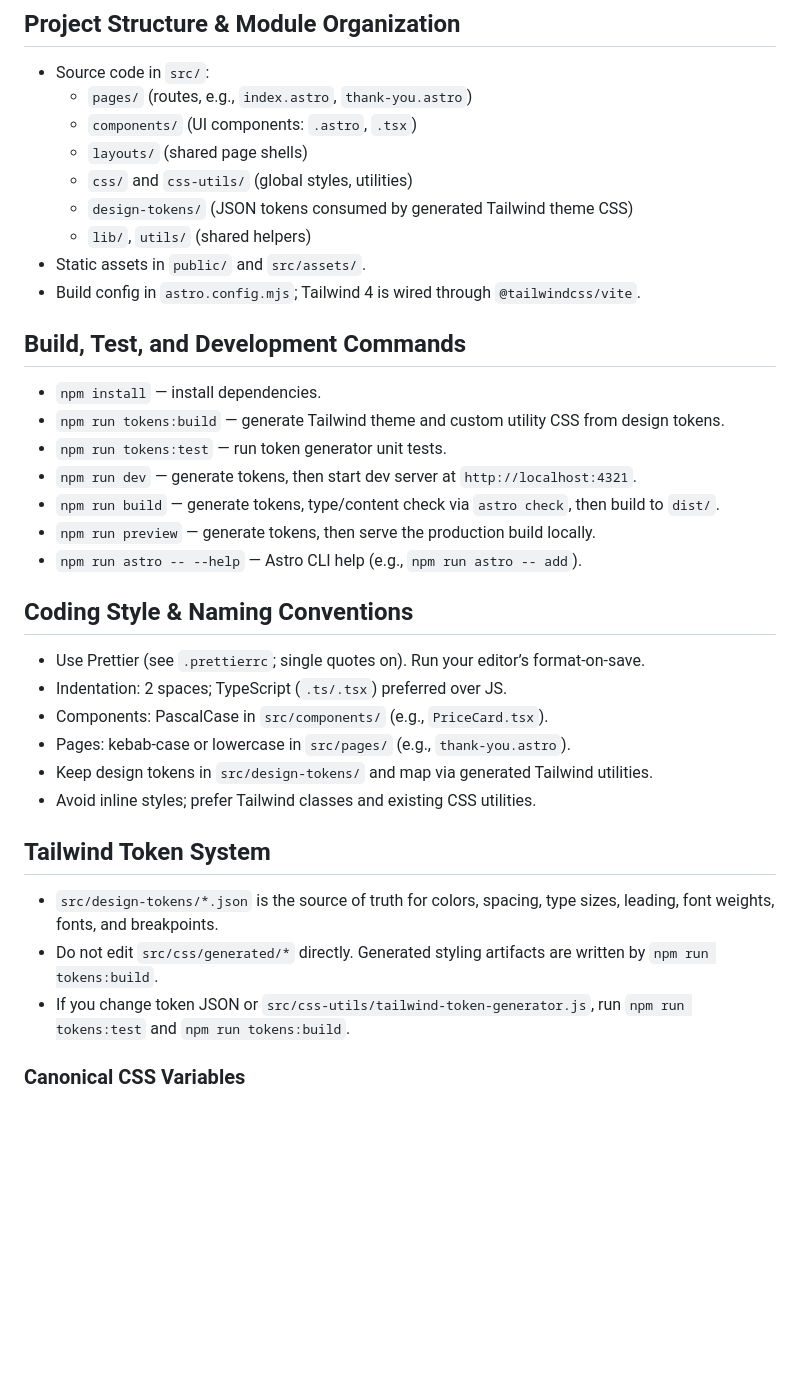
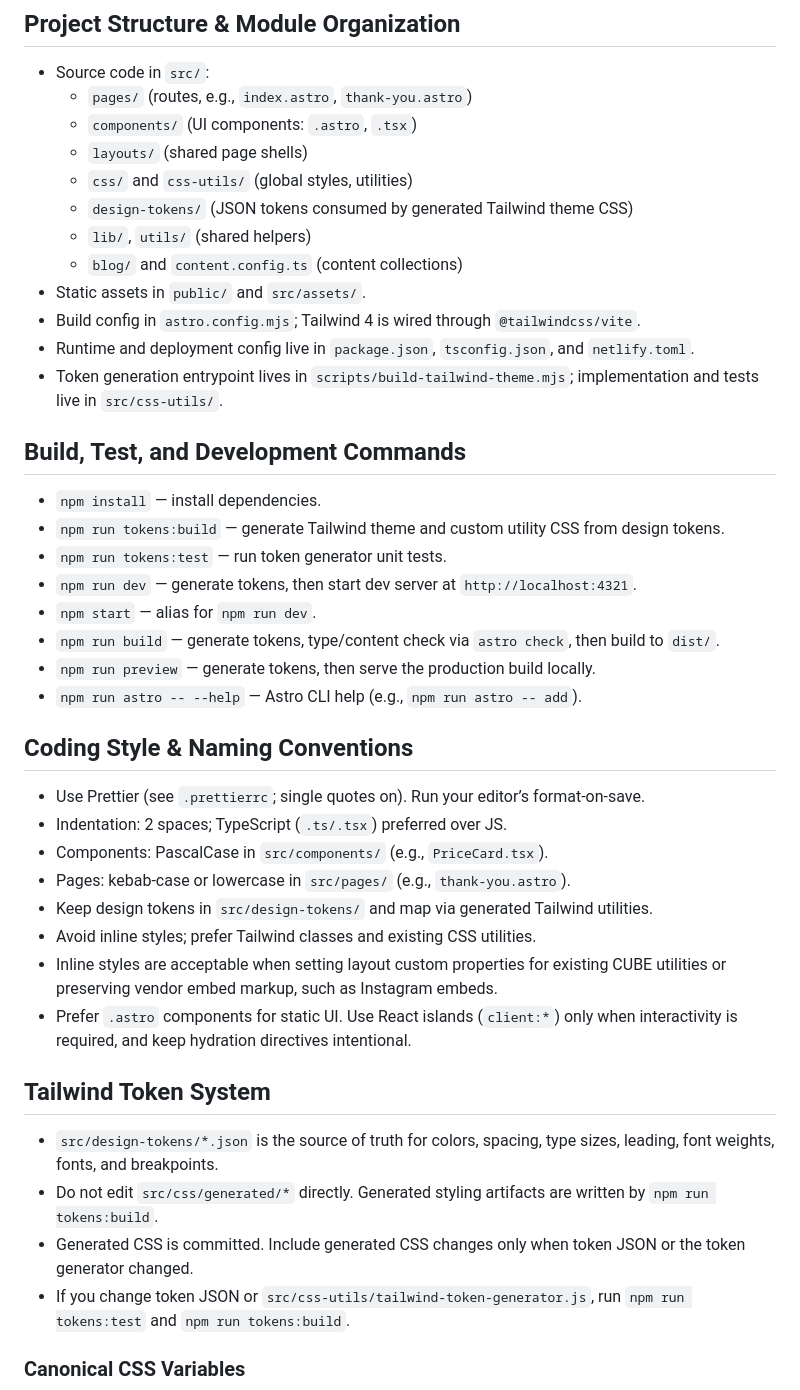
Before and after one commit to frankstallone/skin-schema, a Markdown page: AGENTS.md, the part around one of its changes. GitHub-like rendering; blank space fills up the shorter version.

```diff
--- a/AGENTS.md
+++ b/AGENTS.md
@@ -9,8 +9,11 @@
   - `css/` and `css-utils/` (global styles, utilities)
   - `design-tokens/` (JSON tokens consumed by generated Tailwind theme CSS)
   - `lib/`, `utils/` (shared helpers)
+  - `blog/` and `content.config.ts` (content collections)
 - Static assets in `public/` and `src/assets/`.
 - Build config in `astro.config.mjs`; Tailwind 4 is wired through `@tailwindcss/vite`.
+- Runtime and deployment config live in `package.json`, `tsconfig.json`, and `netlify.toml`.
+- Token generation entrypoint lives in `scripts/build-tailwind-theme.mjs`; implementation and tests live in `src/css-utils/`.
 
 ## Build, Test, and Development Commands
 
@@ -18,6 +21,7 @@
 - `npm run tokens:build` — generate Tailwind theme and custom utility CSS from design tokens.
 - `npm run tokens:test` — run token generator unit tests.
 - `npm run dev` — generate tokens, then start dev server at `http://localhost:4321`.
+- `npm start` — alias for `npm run dev`.
 - `npm run build` — generate tokens, type/content check via `astro check`, then build to `dist/`.
 - `npm run preview` — generate tokens, then serve the production build locally.
 - `npm run astro -- --help` — Astro CLI help (e.g., `npm run astro -- add`).
@@ -30,11 +34,14 @@
 - Pages: kebab-case or lowercase in `src/pages/` (e.g., `thank-you.astro`).
 - Keep design tokens in `src/design-tokens/` and map via generated Tailwind utilities.
 - Avoid inline styles; prefer Tailwind classes and existing CSS utilities.
+- Inline styles are acceptable when setting layout custom properties for existing CUBE utilities or preserving vendor embed markup, such as Instagram embeds.
+- Prefer `.astro` components for static UI. Use React islands (`client:*`) only when interactivity is required, and keep hydration directives intentional.
 
 ## Tailwind Token System
 
 - `src/design-tokens/*.json` is the source of truth for colors, spacing, type sizes, leading, font weights, fonts, and breakpoints.
 - Do not edit `src/css/generated/*` directly. Generated styling artifacts are written by `npm run tokens:build`.
+- Generated CSS is committed. Include generated CSS changes only when token JSON or the token generator changed.
 - If you change token JSON or `src/css-utils/tailwind-token-generator.js`, run `npm run tokens:test` and `npm run tokens:build`.
 
 ### Canonical CSS Variables
```
Also changed, not shown: other parts of AGENTS.md (+6 -3 lines).
